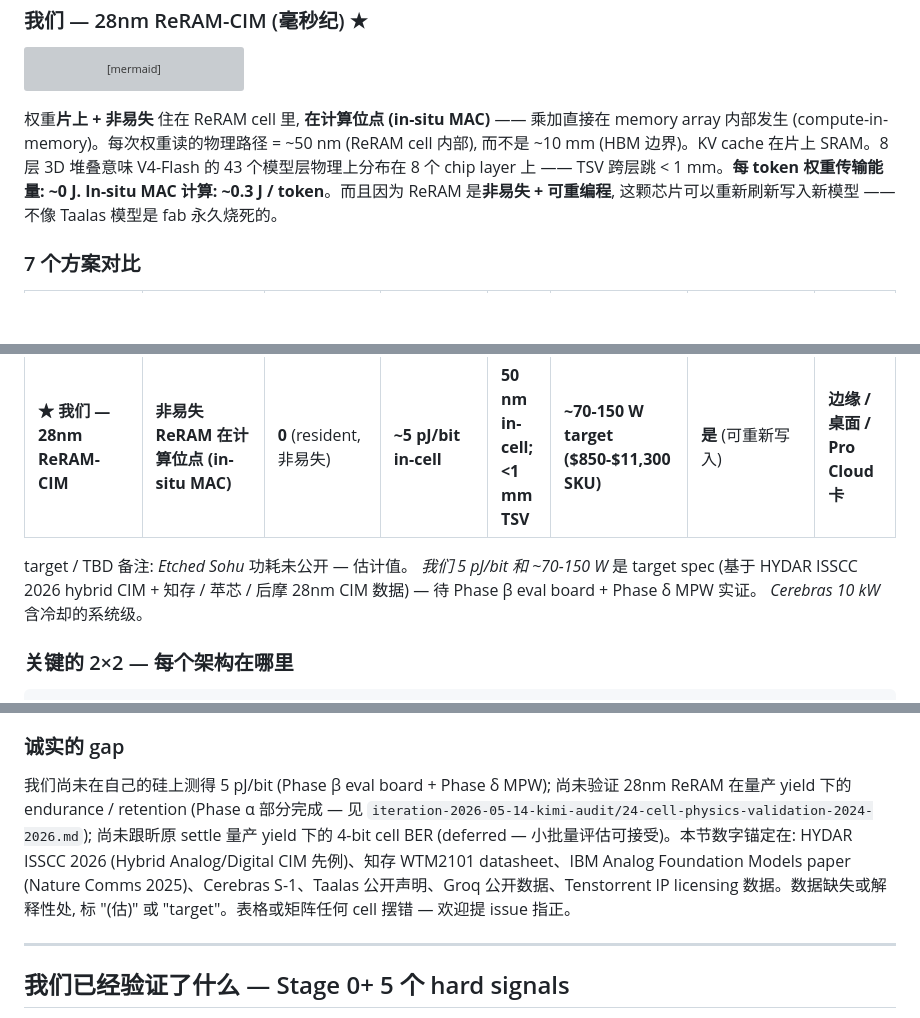
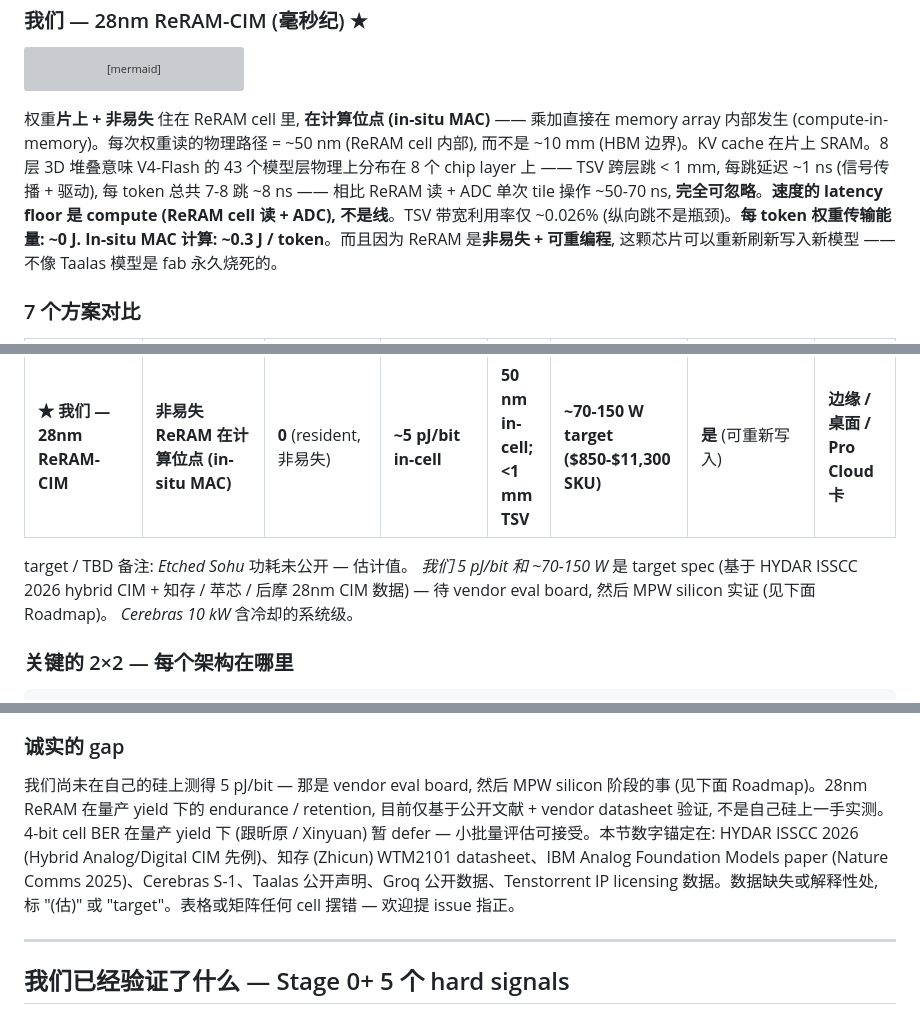
Before and after one commit to michaelhuo2030/millisecond-era, a Markdown page: docs/article-1-zh.md, 3 parts joined by grey strips. Rendered like a GitHub page; blank space fills up the shorter version; grey boxes are pictures that could not be loaded.

````diff
--- a/docs/article-1-zh.md
+++ b/docs/article-1-zh.md
@@ -152,7 +152,7 @@ flowchart LR
     style KV fill:#bcf
 ```
 
-权重**片上 + 非易失** 住在 ReRAM cell 里, **在计算位点 (in-situ MAC)** —— 乘加直接在 memory array 内部发生 (compute-in-memory)。每次权重读的物理路径 = ~50 nm (ReRAM cell 内部), 而不是 ~10 mm (HBM 边界)。KV cache 在片上 SRAM。8 层 3D 堆叠意味 V4-Flash 的 43 个模型层物理上分布在 8 个 chip layer 上 —— TSV 跨层跳 < 1 mm。**每 token 权重传输能量: ~0 J. In-situ MAC 计算: ~0.3 J / token**。而且因为 ReRAM 是**非易失 + 可重编程**, 这颗芯片可以重新刷新写入新模型 —— 不像 Taalas 模型是 fab 永久烧死的。
+权重**片上 + 非易失** 住在 ReRAM cell 里, **在计算位点 (in-situ MAC)** —— 乘加直接在 memory array 内部发生 (compute-in-memory)。每次权重读的物理路径 = ~50 nm (ReRAM cell 内部), 而不是 ~10 mm (HBM 边界)。KV cache 在片上 SRAM。8 层 3D 堆叠意味 V4-Flash 的 43 个模型层物理上分布在 8 个 chip layer 上 —— TSV 跨层跳 < 1 mm, 每跳延迟 ~1 ns (信号传播 + 驱动), 每 token 总共 7-8 跳 ~8 ns —— 相比 ReRAM 读 + ADC 单次 tile 操作 ~50-70 ns, **完全可忽略**。**速度的 latency floor 是 compute (ReRAM cell 读 + ADC), 不是线**。TSV 带宽利用率仅 ~0.026% (纵向跳不是瓶颈)。**每 token 权重传输能量: ~0 J. In-situ MAC 计算: ~0.3 J / token**。而且因为 ReRAM 是**非易失 + 可重编程**, 这颗芯片可以重新刷新写入新模型 —— 不像 Taalas 模型是 fab 永久烧死的。
 
 ### 7 个方案对比
 
@@ -166,7 +166,7 @@ flowchart LR
 | Tenstorrent Blackhole (多伦多) | 混合: 32 GB 片上 SRAM + 片外 DRAM | 大模型时是 | ~1-5 pJ/bit 片上; ~100 pJ/bit 片外 | <1 mm 片上; ~20-50 mm 片外 | 150-200 W | 是 | 云机架 / IP license |
 | **★ 我们 — 28nm ReRAM-CIM** | **非易失 ReRAM 在计算位点 (in-situ MAC)** | **0** (resident, 非易失) | **~5 pJ/bit in-cell** | **50 nm in-cell; <1 mm TSV** | **~70-150 W target ($850-$11,300 SKU)** | **是** (可重新写入) | **边缘 / 桌面 / Pro Cloud 卡** |
 
-target / TBD 备注: *Etched Sohu* 功耗未公开 — 估计值。 *我们 5 pJ/bit 和 ~70-150 W* 是 target spec (基于 HYDAR ISSCC 2026 hybrid CIM + 知存 / 苹芯 / 后摩 28nm CIM 数据) — 待 Phase β eval board + Phase δ MPW 实证。 *Cerebras 10 kW* 含冷却的系统级。
+target / TBD 备注: *Etched Sohu* 功耗未公开 — 估计值。 *我们 5 pJ/bit 和 ~70-150 W* 是 target spec (基于 HYDAR ISSCC 2026 hybrid CIM + 知存 / 苹芯 / 后摩 28nm CIM 数据) — 待 vendor eval board, 然后 MPW silicon 实证 (见下面 Roadmap)。 *Cerebras 10 kW* 含冷却的系统级。
 
 ### 关键的 2×2 — 每个架构在哪里
 
@@ -202,7 +202,7 @@ target / TBD 备注: *Etched Sohu* 功耗未公开 — 估计值。 *我们 5 pJ
 
 ### 诚实的 gap
 
-我们尚未在自己的硅上测得 5 pJ/bit (Phase β eval board + Phase δ MPW); 尚未验证 28nm ReRAM 在量产 yield 下的 endurance / retention (Phase α 部分完成 — 见 `iteration-2026-05-14-kimi-audit/24-cell-physics-validation-2024-2026.md`); 尚未跟昕原 settle 量产 yield 下的 4-bit cell BER (deferred — 小批量评估可接受)。本节数字锚定在: HYDAR ISSCC 2026 (Hybrid Analog/Digital CIM 先例)、知存 WTM2101 datasheet、IBM Analog Foundation Models paper (Nature Comms 2025)、Cerebras S-1、Taalas 公开声明、Groq 公开数据、Tenstorrent IP licensing 数据。数据缺失或解释性处, 标 "(估)" 或 "target"。表格或矩阵任何 cell 摆错 — 欢迎提 issue 指正。
+我们尚未在自己的硅上测得 5 pJ/bit — 那是 vendor eval board, 然后 MPW silicon 阶段的事 (见下面 Roadmap)。28nm ReRAM 在量产 yield 下的 endurance / retention, 目前仅基于公开文献 + vendor datasheet 验证, 不是自己硅上一手实测。4-bit cell BER 在量产 yield 下 (跟昕原 / Xinyuan) 暂 defer — 小批量评估可接受。本节数字锚定在: HYDAR ISSCC 2026 (Hybrid Analog/Digital CIM 先例)、知存 (Zhicun) WTM2101 datasheet、IBM Analog Foundation Models paper (Nature Comms 2025)、Cerebras S-1、Taalas 公开声明、Groq 公开数据、Tenstorrent IP licensing 数据。数据缺失或解释性处, 标 "(估)" 或 "target"。表格或矩阵任何 cell 摆错 — 欢迎提 issue 指正。
 
 ---
 
````
Also changed, not shown: README.md (+3 -3 lines).
